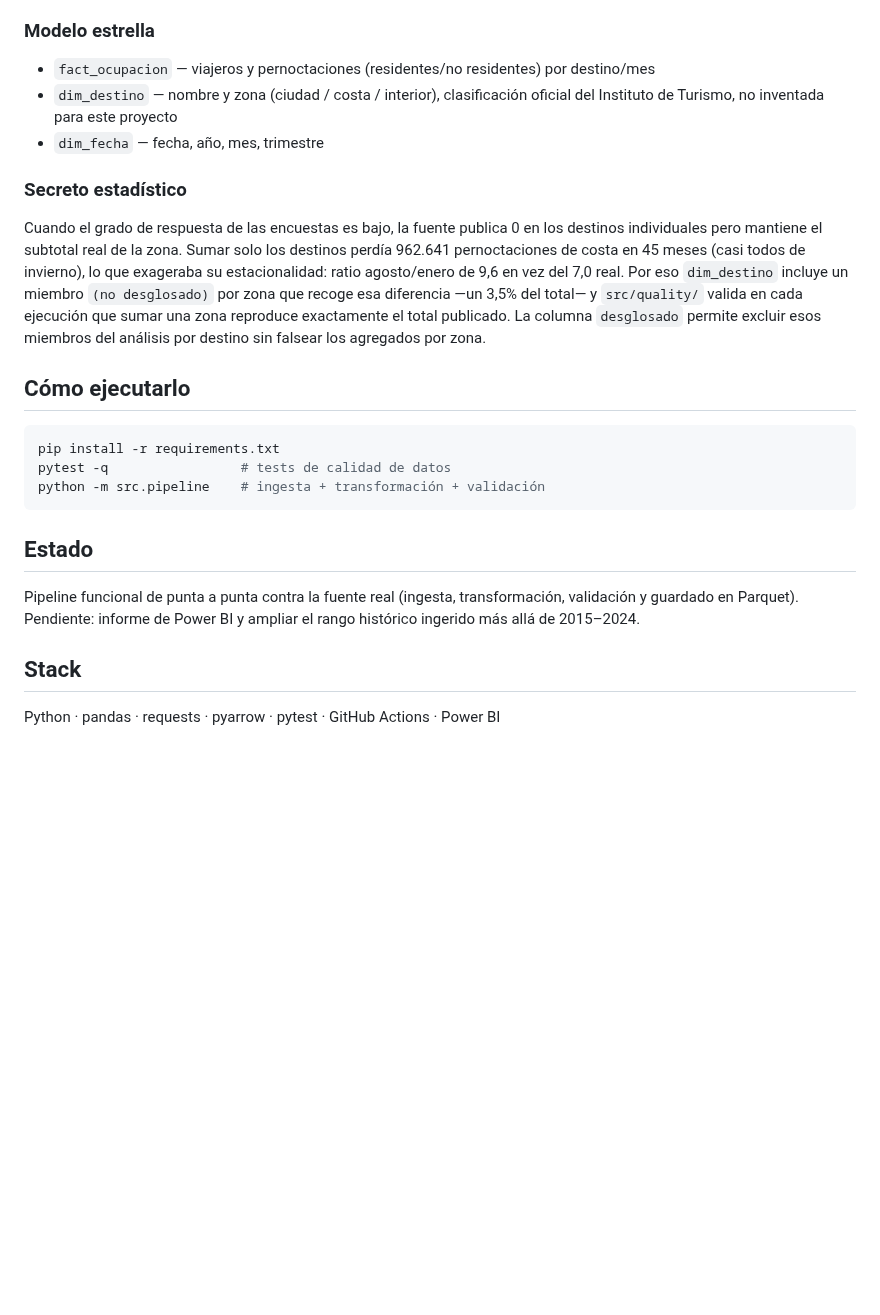
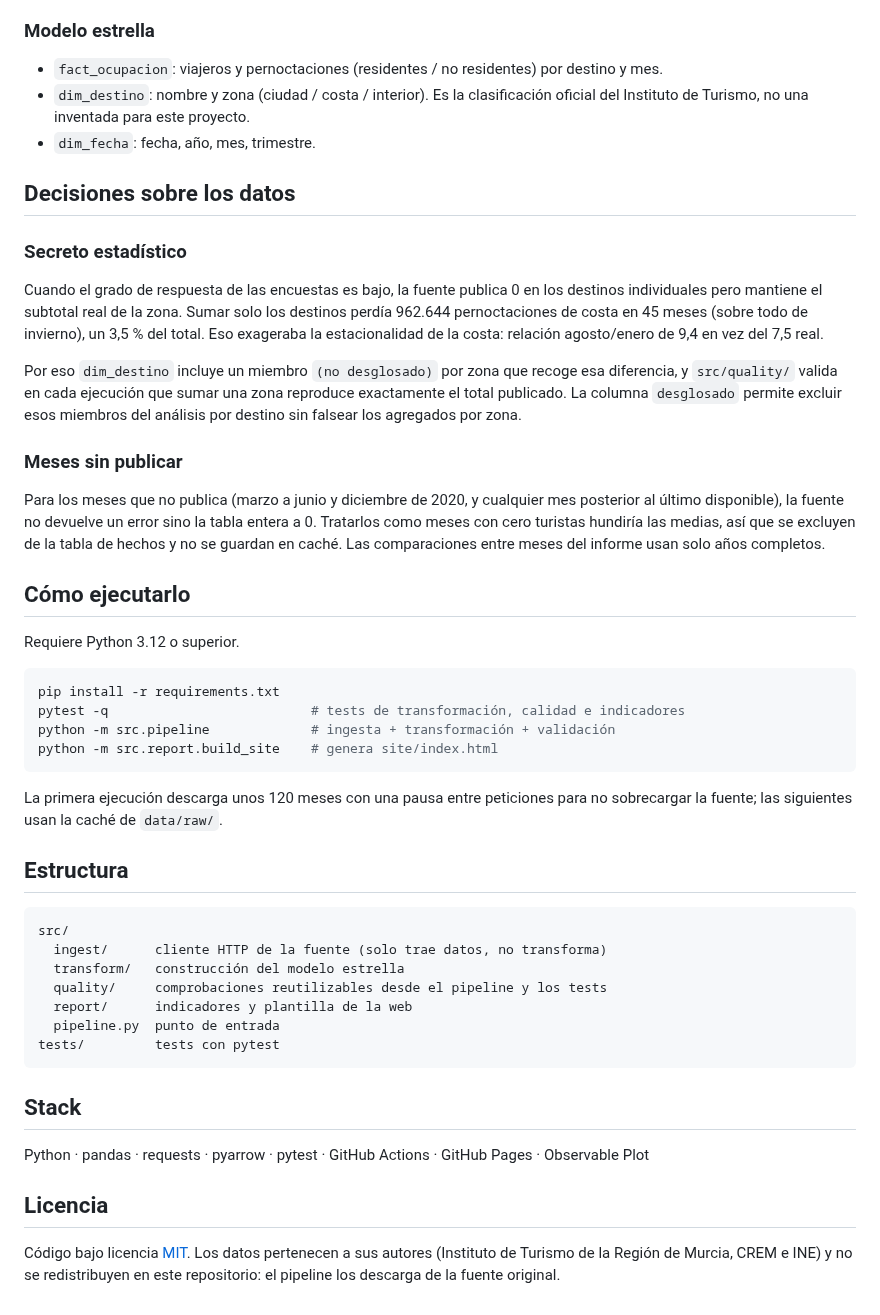
Before and after one commit to marnau74/murcia-open-data, a Markdown page: README.md, the part around one of its changes. Rendered like a GitHub page; blank space fills up the shorter version.

````diff
--- a/README.md
+++ b/README.md
@@ -44,37 +69,70 @@ Orquestación: GitHub Actions ejecuta tests + pipeline el día 1 de cada mes.
 
 ### Modelo estrella
 
-- `fact_ocupacion` — viajeros y pernoctaciones (residentes/no residentes) por destino/mes
-- `dim_destino` — nombre y zona (ciudad / costa / interior), clasificación oficial
-  del Instituto de Turismo, no inventada para este proyecto
-- `dim_fecha` — fecha, año, mes, trimestre
+- `fact_ocupacion`: viajeros y pernoctaciones (residentes / no residentes) por
+  destino y mes.
+- `dim_destino`: nombre y zona (ciudad / costa / interior). Es la
+  clasificación oficial del Instituto de Turismo, no una inventada para este
+  proyecto.
+- `dim_fecha`: fecha, año, mes, trimestre.
+
+## Decisiones sobre los datos
 
 ### Secreto estadístico
 
 Cuando el grado de respuesta de las encuestas es bajo, la fuente publica 0 en
 los destinos individuales pero mantiene el subtotal real de la zona. Sumar
-solo los destinos perdía 962.641 pernoctaciones de costa en 45 meses (casi
-todos de invierno), lo que exageraba su estacionalidad: ratio agosto/enero de
-9,6 en vez del 7,0 real. Por eso `dim_destino` incluye un miembro
-`(no desglosado)` por zona que recoge esa diferencia —un 3,5% del total— y
-`src/quality/` valida en cada ejecución que sumar una zona reproduce
-exactamente el total publicado. La columna `desglosado` permite excluir esos
-miembros del análisis por destino sin falsear los agregados por zona.
+solo los destinos perdía 962.644 pernoctaciones de costa en 45 meses (sobre
+todo de invierno), un 3,5 % del total. Eso exageraba la estacionalidad de la
+costa: relación agosto/enero de 9,4 en vez del 7,5 real.
+
+Por eso `dim_destino` incluye un miembro `(no desglosado)` por zona que recoge
+esa diferencia, y `src/quality/` valida en cada ejecución que sumar una zona
+reproduce exactamente el total publicado. La columna `desglosado` permite
+excluir esos miembros del análisis por destino sin falsear los agregados por
+zona.
+
+### Meses sin publicar
+
+Para los meses que no publica (marzo a junio y diciembre de 2020, y cualquier
+mes posterior al último disponible), la fuente no devuelve un error sino la
+tabla entera a 0. Tratarlos como meses con cero turistas hundiría las medias,
+así que se excluyen de la tabla de hechos y no se guardan en caché. Las
+comparaciones entre meses del informe usan solo años completos.
 
 ## Cómo ejecutarlo
 
+Requiere Python 3.12 o superior.
+
 ```bash
 pip install -r requirements.txt
-pytest -q                 # tests de calidad de datos
-python -m src.pipeline    # ingesta + transformación + validación
+pytest -q                          # tests de transformación, calidad e indicadores
+python -m src.pipeline             # ingesta + transformación + validación
+python -m src.report.build_site    # genera site/index.html
 ```
 
-## Estado
+La primera ejecución descarga unos 120 meses con una pausa entre peticiones
+para no sobrecargar la fuente; las siguientes usan la caché de `data/raw/`.
 
-Pipeline funcional de punta a punta contra la fuente real (ingesta,
-transformación, validación y guardado en Parquet). Pendiente: informe de
-Power BI y ampliar el rango histórico ingerido más allá de 2015–2024.
+## Estructura
+
+```
+src/
+  ingest/      cliente HTTP de la fuente (solo trae datos, no transforma)
+  transform/   construcción del modelo estrella
+  quality/     comprobaciones reutilizables desde el pipeline y los tests
+  report/      indicadores y plantilla de la web
+  pipeline.py  punto de entrada
+tests/         tests con pytest
+```
 
 ## Stack
 
-Python · pandas · requests · pyarrow · pytest · GitHub Actions · Power BI
+Python · pandas · requests · pyarrow · pytest · GitHub Actions · GitHub Pages ·
+Observable Plot
+
+## Licencia
+
+Código bajo licencia [MIT](LICENSE). Los datos pertenecen a sus autores (Instituto
+de Turismo de la Región de Murcia, CREM e INE) y no se redistribuyen en este
+repositorio: el pipeline los descarga de la fuente original.
````
Also changed, not shown: other parts of README.md (+49 -24 lines), docs/captura.png (added), 2 other files.
